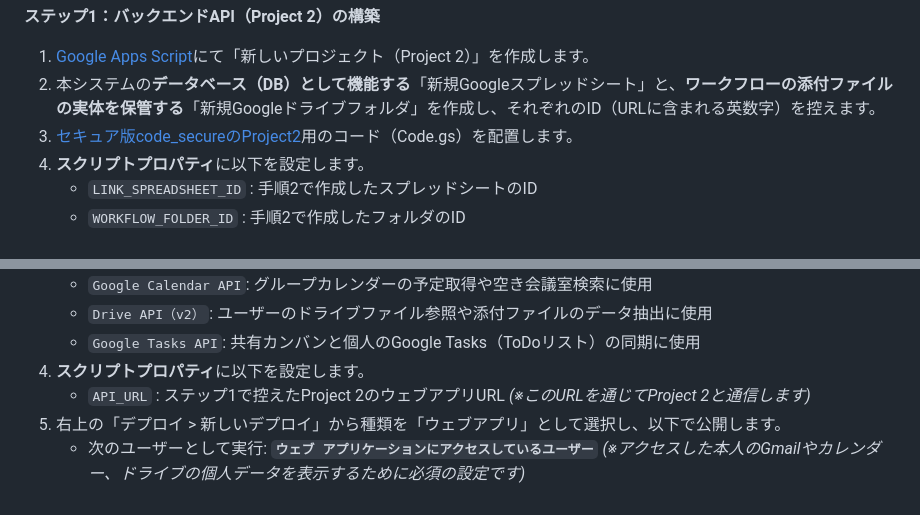
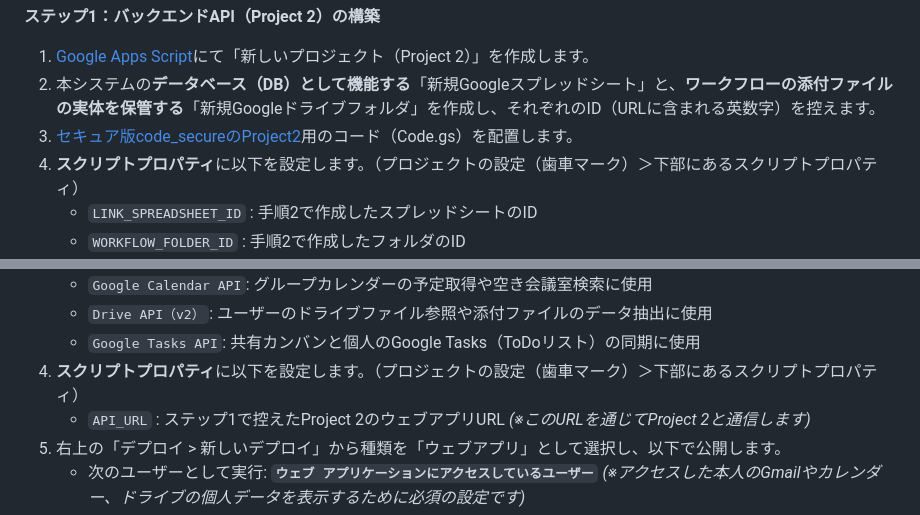
Before and after one commit to kotakahashi-4u/GoogleWorkspacePortal, a Markdown page: README.md, 2 parts joined by grey strips. GitHub-like rendering.

```diff
--- a/README.md
+++ b/README.md
@@ -43,7 +43,7 @@ Google Workspace (Google Apps Script) だけで構築された、高速・高機
 1. [Google Apps Script](https://script.google.com/)にて「新しいプロジェクト（Project 2）」を作成します。
 2. 本システムの**データベース（DB）として機能する**「新規Googleスプレッドシート」と、**ワークフローの添付ファイルの実体を保管する**「新規Googleドライブフォルダ」を作成し、それぞれのID（URLに含まれる英数字）を控えます。
 3. [セキュア版code_secureのProject2](https://github.com/kotakahashi-4u/GoogleWorkspacePortal/tree/main/code_secure/Project2)用のコード（Code.gs）を配置します。
-4. **スクリプトプロパティ**に以下を設定します。
+4. **スクリプトプロパティ**に以下を設定します。（プロジェクトの設定（歯車マーク）＞下部にあるスクリプトプロパティ）
    * `LINK_SPREADSHEET_ID` : 手順2で作成したスプレッドシートのID
    * `WORKFLOW_FOLDER_ID` : 手順2で作成したフォルダのID
 5. エディタ上部から `initializeDatabaseSheets` を実行し、スプレッドシート内に必要なテーブル（シート群）を自動構築します。
@@ -59,7 +59,7 @@ Google Workspace (Google Apps Script) だけで構築された、高速・高機
    * `Google Calendar API`: グループカレンダーの予定取得や空き会議室検索に使用
    * `Drive API（v2）`: ユーザーのドライブファイル参照や添付ファイルのデータ抽出に使用
    * `Google Tasks API`: 共有カンバンと個人のGoogle Tasks（ToDoリスト）の同期に使用
-4. **スクリプトプロパティ**に以下を設定します。
+4. **スクリプトプロパティ**に以下を設定します。（プロジェクトの設定（歯車マーク）＞下部にあるスクリプトプロパティ）
    * `API_URL` : ステップ1で控えたProject 2のウェブアプリURL *(※このURLを通じてProject 2と通信します)*
 5. 右上の「デプロイ > 新しいデプロイ」から種類を「ウェブアプリ」として選択し、以下で公開します。
    * 次のユーザーとして実行: **`ウェブ アプリケーションにアクセスしているユーザー`** *(※アクセスした本人のGmailやカレンダー、ドライブの個人データを表示するために必須の設定です)*
```
